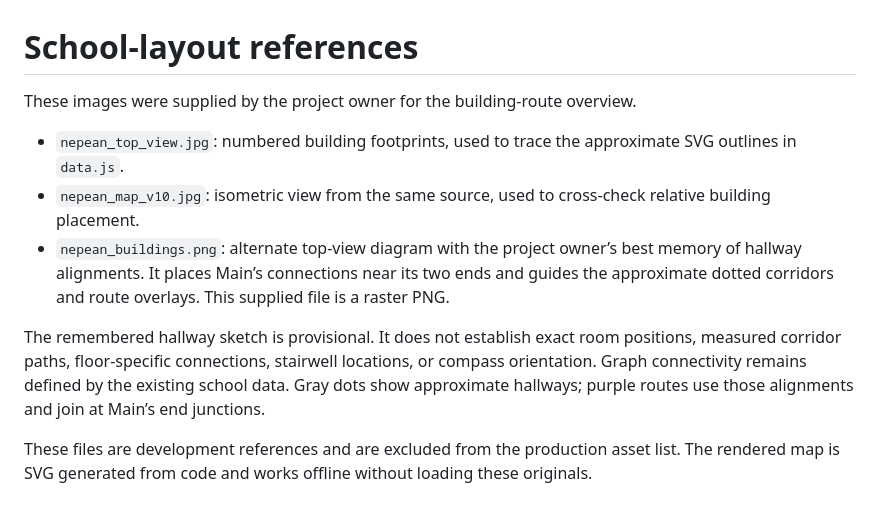
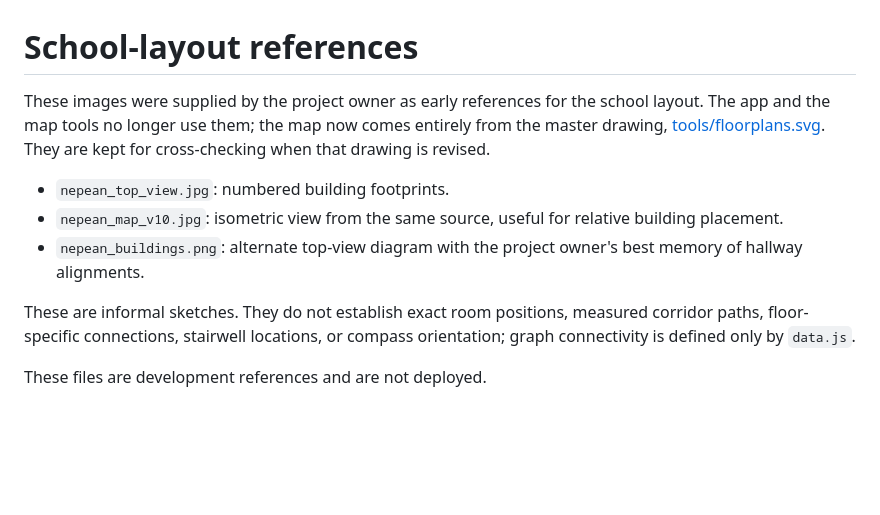
Before and after one commit to stephencmorton/nepean-navigator, a Markdown page: references/maps/README.md, the part around the change. Rendered like a GitHub page; blank space fills up the shorter version.

Commit message:
Update some documentation

```diff
--- a/references/maps/README.md
+++ b/references/maps/README.md
@@ -1,11 +1,11 @@
 # School-layout references
 
-These images were supplied by the project owner for the building-route overview.
+These images were supplied by the project owner as early references for the school layout. The app and the map tools no longer use them; the map now comes entirely from the master drawing, [tools/floorplans.svg](../../tools/floorplans.svg). They are kept for cross-checking when that drawing is revised.
 
-- `nepean_top_view.jpg`: numbered building footprints, used to trace the approximate SVG outlines in `data.js`.
-- `nepean_map_v10.jpg`: isometric view from the same source, used to cross-check relative building placement.
-- `nepean_buildings.png`: alternate top-view diagram with the project owner’s best memory of hallway alignments. It places Main’s connections near its two ends and guides the approximate dotted corridors and route overlays. This supplied file is a raster PNG.
+- `nepean_top_view.jpg`: numbered building footprints.
+- `nepean_map_v10.jpg`: isometric view from the same source, useful for relative building placement.
+- `nepean_buildings.png`: alternate top-view diagram with the project owner's best memory of hallway alignments.
 
-The remembered hallway sketch is provisional. It does not establish exact room positions, measured corridor paths, floor-specific connections, stairwell locations, or compass orientation. Graph connectivity remains defined by the existing school data. Gray dots show approximate hallways; purple routes use those alignments and join at Main’s end junctions.
+These are informal sketches. They do not establish exact room positions, measured corridor paths, floor-specific connections, stairwell locations, or compass orientation; graph connectivity is defined only by `data.js`.
 
-These files are development references and are excluded from the production asset list. The rendered map is SVG generated from code and works offline without loading these originals.
+These files are development references and are not deployed.
```
Also changed, not shown: CONTRIBUTING.md (+2 -2 lines), README.md (+2 -2 lines), docs/images/route-example.png.
